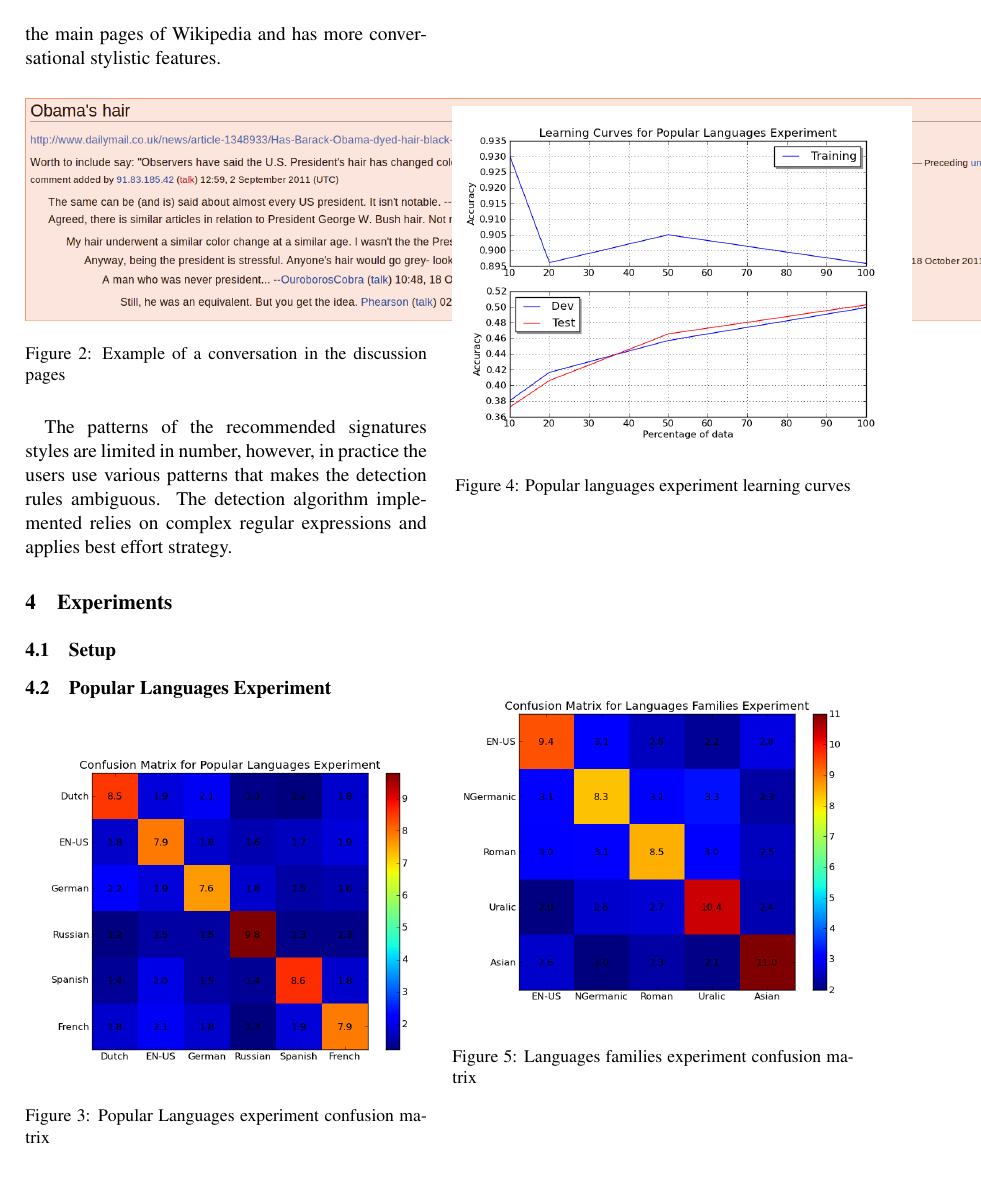
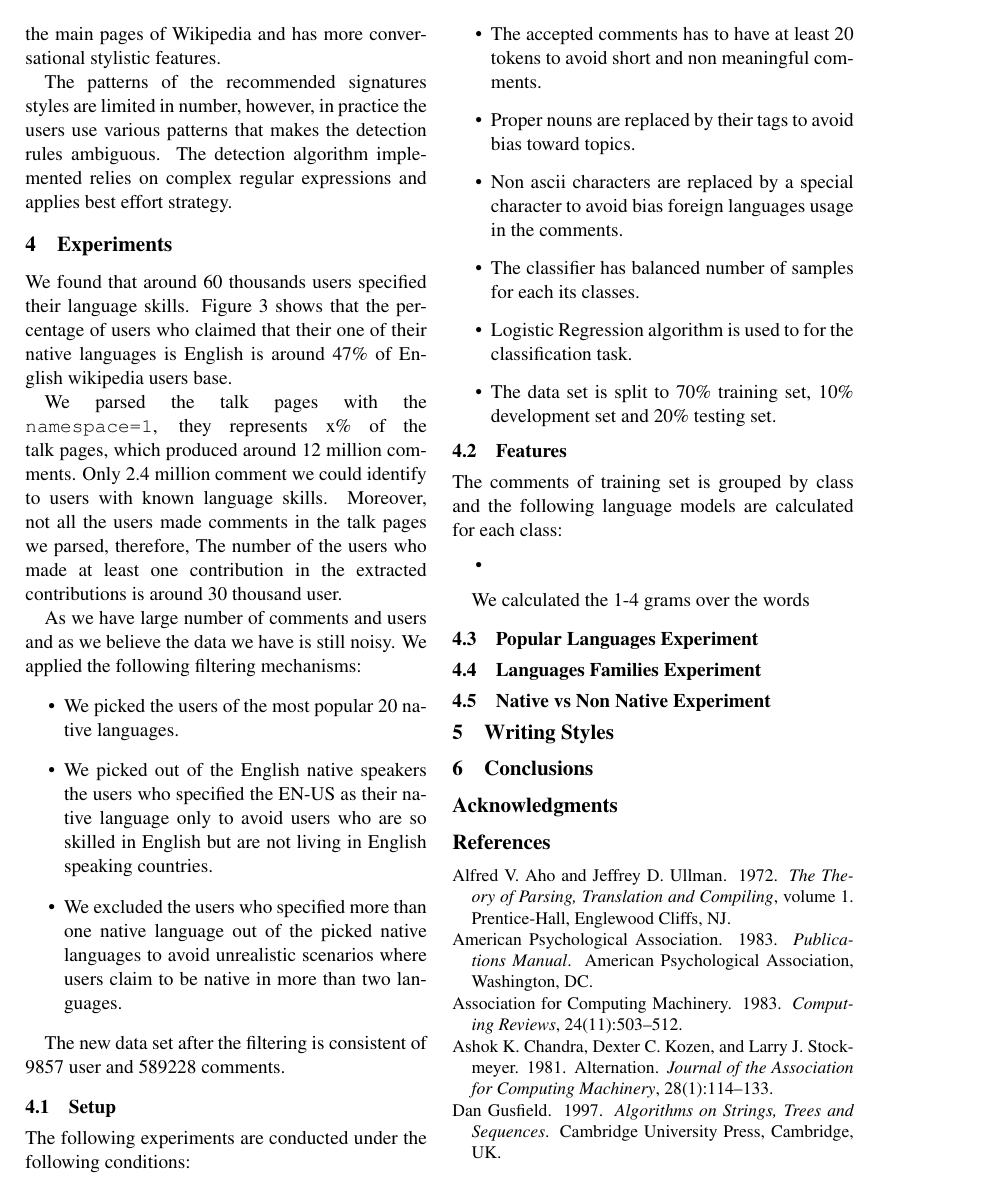
Before and after one commit to aboSamoor/NLP, a LaTeX paper (Project/report/acl2012.tex): page 2 of 3 before the commit and page 2 of 4 after it. Compiled offline with pdfLaTeX.

Commit message:
started the experiment section

```diff
--- a/Project/report/acl2012.tex
+++ b/Project/report/acl2012.tex
@@ -65,14 +65,14 @@ Such successful website has a complex database structure to serve its users. The
 \label{babel}
 \end{figure}
 
-To collect the contributions of a specific user the task is more complex procedure. The diffs between Wikipedia pages revisions has to be generated and linked back to the user table. However, the resources we have to process such huge amount of data did not allow us to do that\footnote{Recent efforts were made to generate the diffs \url{http://dumps.wikimedia.org/other/diffdb/}}. Instead we noticed that Wikipedia pages have accompanying discussionpages where users discuss different aspects of the articles. In those pages the tradition is to sign the user comments with a signature that link back to the user. Figure \ref{obama} shows the style of the writing of those talk pages are less formal and technical than the main pages of Wikipedia and has more conversational stylistic features.
+To collect the contributions of a specific user the task is more complex procedure. The diffs between Wikipedia pages revisions has to be generated and linked back to the user table. However, the resources we have to process such huge amount of data did not allow us to do that\footnote{Recent efforts were made to generate the diffs \url{http://dumps.wikimedia.org/other/diffdb/}}. Instead we noticed that Wikipedia pages have accompanying discussion pages where users discuss different aspects of the articles. In those pages the tradition is to sign the user comments with a signature that link back to the user. Figure \ref{obama} shows the style of the writing of those talk pages are less formal and technical than the main pages of Wikipedia and has more conversational stylistic features.
 
-\begin{figure}[htp]
+\begin{figure*}[Htp]
 \centering
-\includegraphics[scale=0.35]{obama.png}
+\includegraphics[scale=0.285]{obama.png}
 \caption{Example of a conversation in the discussion pages}
 \label{obama}
-\end{figure}
+\end{figure*}
 
 The patterns of the recommended signatures styles are limited in number, however, in practice the users use various patterns that makes the detection rules ambiguous. The detection algorithm implemented relies on complex regular expressions and applies best effort strategy.
 
@@ -80,3 +80,4 @@ The patterns of the recommended signatures styles are limited in number, however
 
 \section{Experiments}
 %Rami's part
+We found that around 60 thousands users specified their language skills. Figure \ref{native_dist} shows that the percentage of users who claimed that their one of their native languages is English is around 47\% of English wikipedia users base.
@@ -83,6 +88,37 @@ The patterns of the recommended signatures styles are limited in number, however
+\label{native_dist}
+\end{figure}
+
+We parsed the talk pages with the \verb+namespace=1+, they represents x\% of the talk pages, which produced around 12 million comments. Only 2.4 million comment we could identify to users with known language skills. Moreover, not all the users made comments in the talk pages we parsed, therefore, The number of the users who made at least one contribution in the extracted contributions is around 30 thousand user.
+
+As we have large number of comments and users and as we believe the data we have is still noisy. We applied the following filtering mechanisms:
+\begin{itemize}
+\item We picked the users of the most popular 20 native languages.
+\item We picked out of the English native speakers the users who specified the EN-US as their native language only to avoid users who are so skilled in English but are not living in English speaking countries.
+\item We excluded the users who specified more than one native language out of the picked native languages to avoid unrealistic scenarios where users claim to be native in more than two languages.
+\end{itemize}
+
+The new data set after the filtering is consistent of 9857 user and 589228 comments.
 
 \subsection{Setup}
 %Explain the pruning and the filtering that was done to the data.
+The following experiments are conducted under the following conditions:
+\begin{itemize}
+\item The accepted comments has to have at least 20 tokens to avoid short and non meaningful comments.
+\item Proper nouns are replaced by their tags to avoid bias toward topics.
+\item Non ascii characters are replaced by a special character to avoid bias foreign languages usage in the comments.
+\item The classifier has balanced number of samples for each its classes.
+\item Logistic Regression algorithm is used to for the classification task.
+\item The data set is split to 70\% training set, 10\% development set and 20\% testing set.
+\end{itemize}
+
+\subsection{Features}
+The comments of training set is grouped by class and the following language models are calculated for each class:
+\begin{itemize}
+\item
+\end{itemize}
+
+We calculated the 1-4 grams over the words
+
 
 \subsection{Popular Languages Experiment}
 %Explain the experiment and the results
```
Also changed, not shown: Project/report/acl2012.tex (6 more changed lines).
